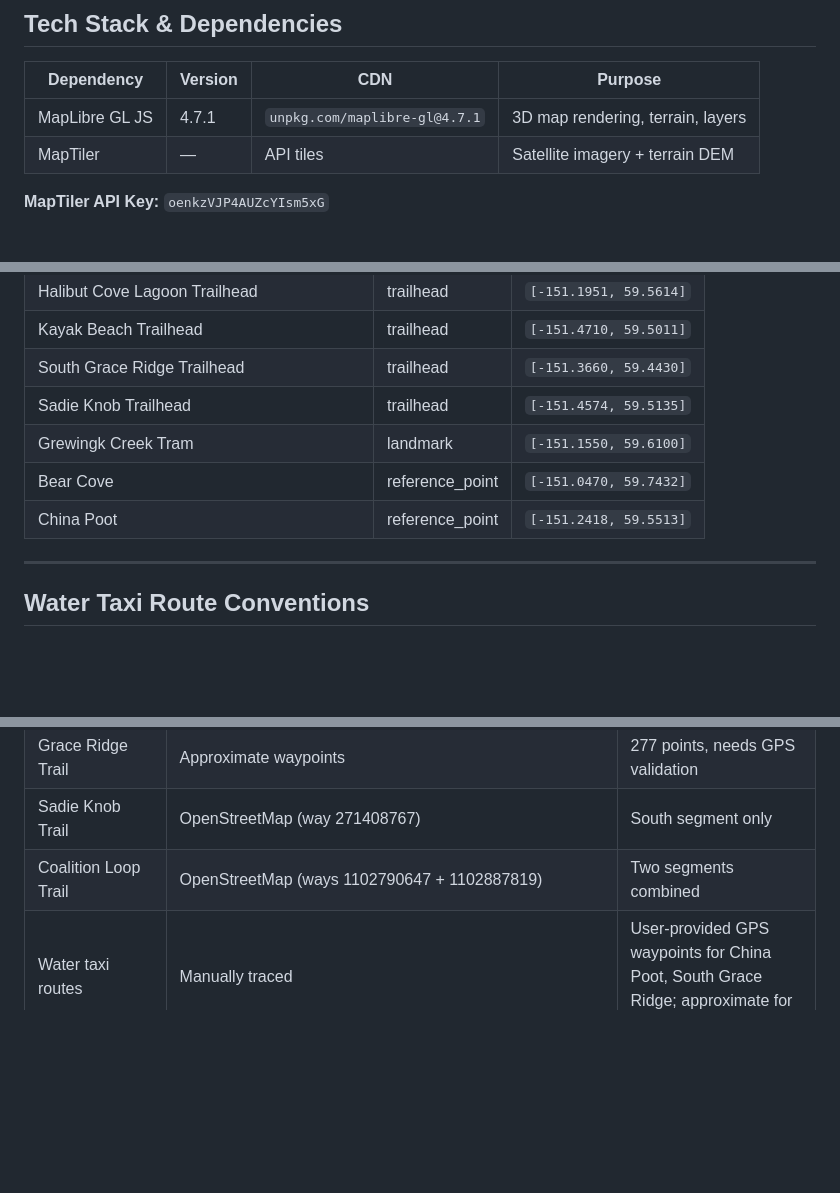
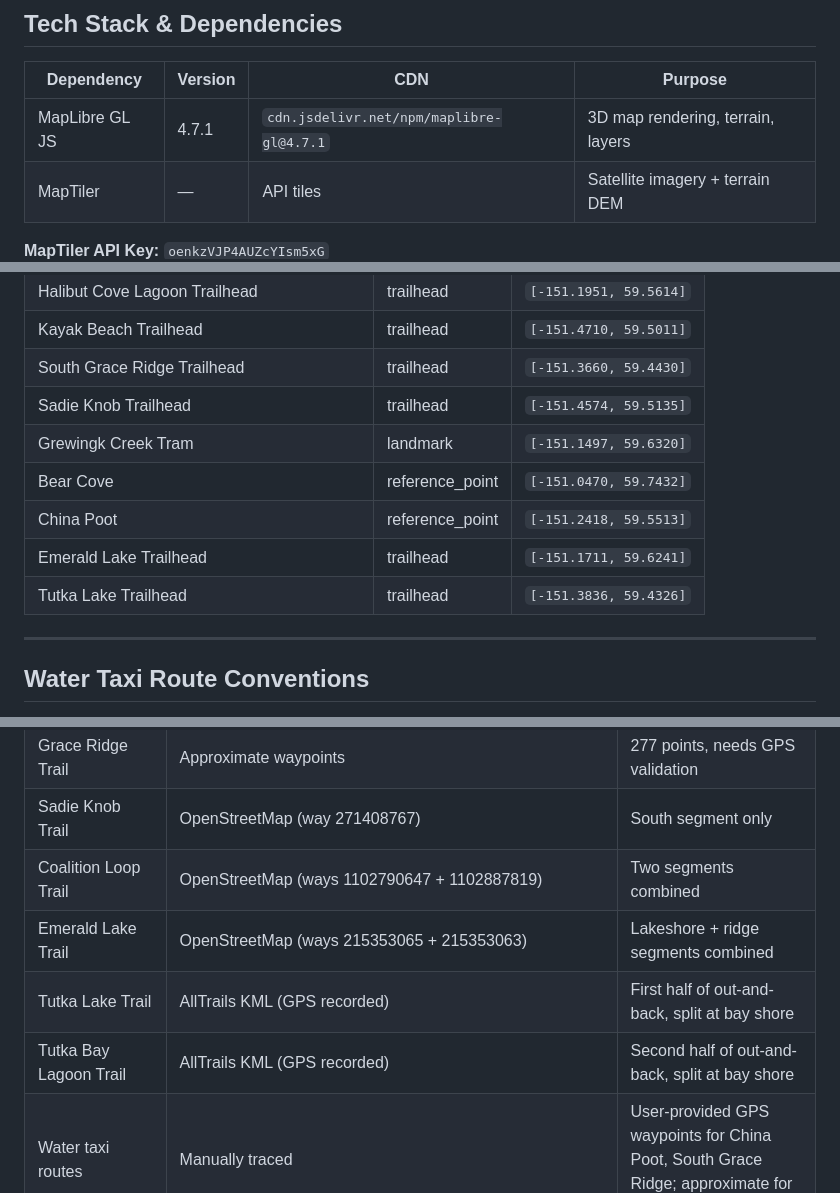
Before and after one commit to jamessvoss/49North-Trails, a Markdown page: docs/TRAIL-MAP-TECHNICAL-REFERENCE.md, 3 parts joined by grey strips. Drawn GitHub-style; blank space fills up the shorter version.

```diff
--- a/docs/TRAIL-MAP-TECHNICAL-REFERENCE.md
+++ b/docs/TRAIL-MAP-TECHNICAL-REFERENCE.md
@@ -78,7 +78,7 @@ Not every trail in the GeoJSON has a TRAILS entry. Trails without a TRAILS entry
 
 | Dependency | Version | CDN | Purpose |
 |---|---|---|---|
-| MapLibre GL JS | 4.7.1 | `unpkg.com/maplibre-gl@4.7.1` | 3D map rendering, terrain, layers |
+| MapLibre GL JS | 4.7.1 | `cdn.jsdelivr.net/npm/maplibre-gl@4.7.1` | 3D map rendering, terrain, layers |
 | MapTiler | — | API tiles | Satellite imagery + terrain DEM |
 
 **MapTiler API Key:** `oenkzVJP4AUZcYIsm5xG`
@@ -308,9 +323,11 @@ Colors are defined in TWO places that must stay in sync:
 | Kayak Beach Trailhead | trailhead | `[-151.4710, 59.5011]` |
 | South Grace Ridge Trailhead | trailhead | `[-151.3660, 59.4430]` |
 | Sadie Knob Trailhead | trailhead | `[-151.4574, 59.5135]` |
-| Grewingk Creek Tram | landmark | `[-151.1550, 59.6100]` |
+| Grewingk Creek Tram | landmark | `[-151.1497, 59.6320]` |
 | Bear Cove | reference_point | `[-151.0470, 59.7432]` |
 | China Poot | reference_point | `[-151.2418, 59.5513]` |
+| Emerald Lake Trailhead | trailhead | `[-151.1711, 59.6241]` |
+| Tutka Lake Trailhead | trailhead | `[-151.3836, 59.4326]` |
 
 ---
 
@@ -502,6 +521,9 @@ Add a Point feature to `trails.geojson`:
 | Grace Ridge Trail | Approximate waypoints | 277 points, needs GPS validation |
 | Sadie Knob Trail | OpenStreetMap (way 271408767) | South segment only |
 | Coalition Loop Trail | OpenStreetMap (ways 1102790647 + 1102887819) | Two segments combined |
+| Emerald Lake Trail | OpenStreetMap (ways 215353065 + 215353063) | Lakeshore + ridge segments combined |
+| Tutka Lake Trail | AllTrails KML (GPS recorded) | First half of out-and-back, split at bay shore |
+| Tutka Bay Lagoon Trail | AllTrails KML (GPS recorded) | Second half of out-and-back, split at bay shore |
 | Water taxi routes | Manually traced | User-provided GPS waypoints for China Poot, South Grace Ridge; approximate for others |
 | Trail images | `/Users/jvoss/Documents/LuxuryHomerAdventures/Website/` | WebP format, all under 300KB |
 | Satellite imagery | MapTiler | API key required |
```
Also changed, not shown: other parts of docs/TRAIL-MAP-TECHNICAL-REFERENCE.md (+48 -29 lines).
